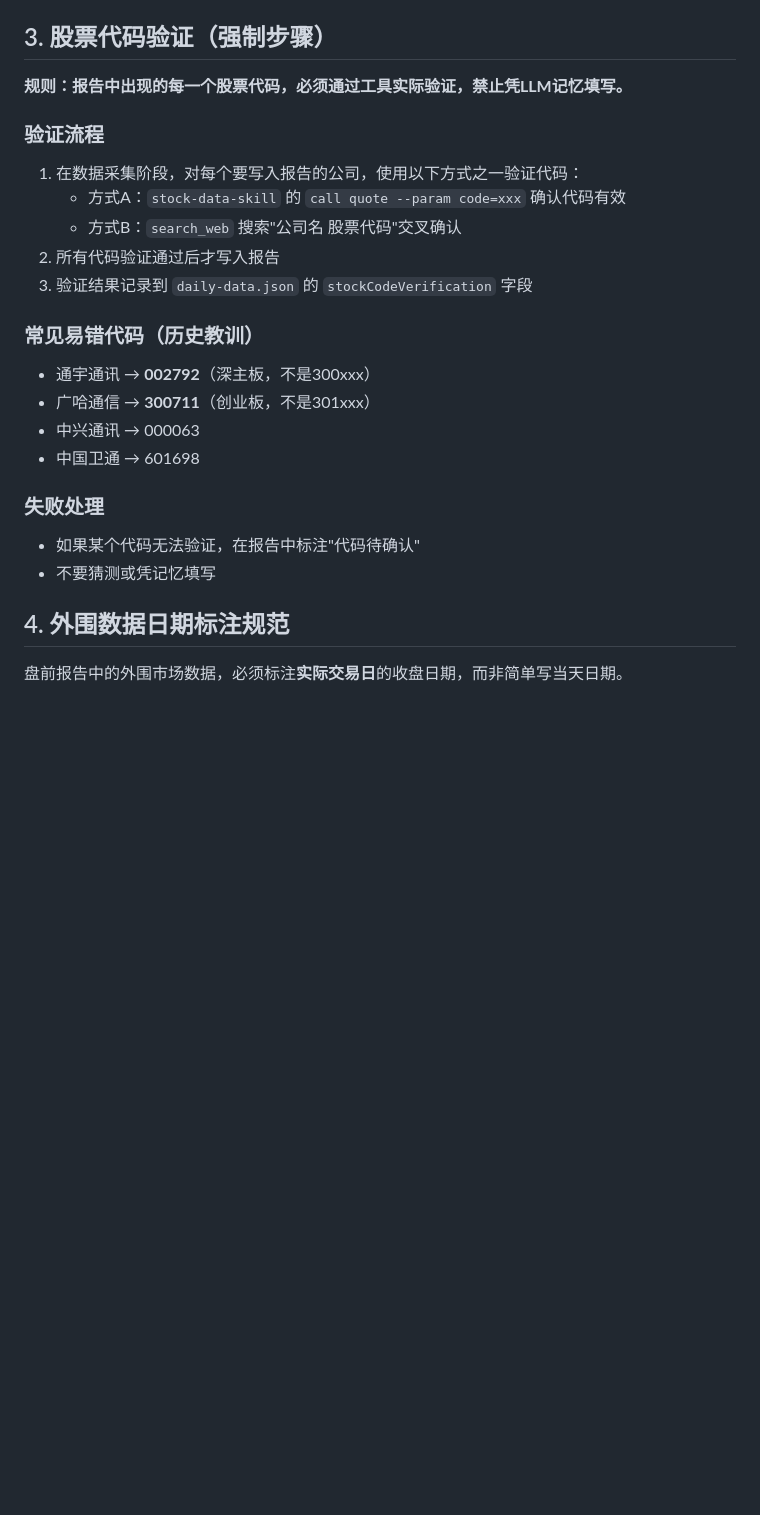
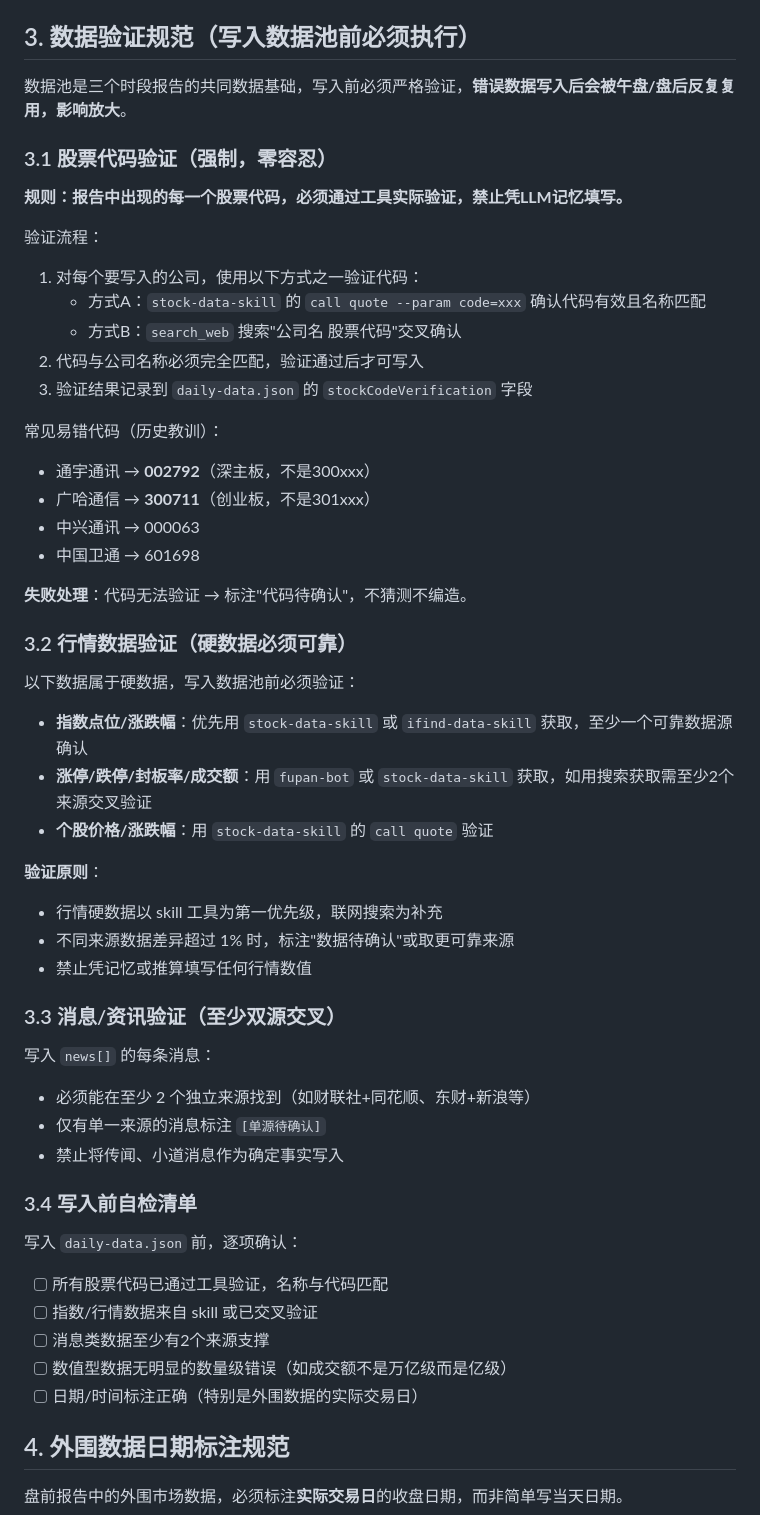
Before and after one commit to yyyzhuo777-prog/astock-reports, a Markdown page: shared/INSTRUCTIONS.md, the part around the change. GitHub-like rendering; blank space fills up the shorter version.

Commit message:
docs: 数据池写入前增加严格验证规范 - 代码/行情/消息三级验证+自检清单

```diff
--- a/shared/INSTRUCTIONS.md
+++ b/shared/INSTRUCTIONS.md
@@ -64,26 +64,56 @@
   - 更新 `generatedBy`：标记为 "morning+noon+evening"
   - 更新 `updatedAt`
 
-## 3. 股票代码验证（强制步骤）
+## 3. 数据验证规范（写入数据池前必须执行）
+
+数据池是三个时段报告的共同数据基础，写入前必须严格验证，**错误数据写入后会被午盘/盘后反复复用，影响放大**。
+
+### 3.1 股票代码验证（强制，零容忍）
 
 **规则：报告中出现的每一个股票代码，必须通过工具实际验证，禁止凭LLM记忆填写。**
 
-### 验证流程
-1. 在数据采集阶段，对每个要写入报告的公司，使用以下方式之一验证代码：
-   - 方式A：`stock-data-skill` 的 `call quote --param code=xxx` 确认代码有效
+验证流程：
+1. 对每个要写入的公司，使用以下方式之一验证代码：
+   - 方式A：`stock-data-skill` 的 `call quote --param code=xxx` 确认代码有效且名称匹配
    - 方式B：`search_web` 搜索"公司名 股票代码"交叉确认
-2. 所有代码验证通过后才写入报告
+2. 代码与公司名称必须完全匹配，验证通过后才可写入
 3. 验证结果记录到 `daily-data.json` 的 `stockCodeVerification` 字段
 
-### 常见易错代码（历史教训）
+常见易错代码（历史教训）：
 - 通宇通讯 → **002792**（深主板，不是300xxx）
 - 广哈通信 → **300711**（创业板，不是301xxx）
 - 中兴通讯 → 000063
 - 中国卫通 → 601698
 
-### 失败处理
-- 如果某个代码无法验证，在报告中标注"代码待确认"
-- 不要猜测或凭记忆填写
+**失败处理**：代码无法验证 → 标注"代码待确认"，不猜测不编造。
+
+### 3.2 行情数据验证（硬数据必须可靠）
+
+以下数据属于硬数据，写入数据池前必须验证：
+- **指数点位/涨跌幅**：优先用 `stock-data-skill` 或 `ifind-data-skill` 获取，至少一个可靠数据源确认
+- **涨停/跌停/封板率/成交额**：用 `fupan-bot` 或 `stock-data-skill` 获取，如用搜索获取需至少2个来源交叉验证
+- **个股价格/涨跌幅**：用 `stock-data-skill` 的 `call quote` 验证
+
+**验证原则**：
+- 行情硬数据以 skill 工具为第一优先级，联网搜索为补充
+- 不同来源数据差异超过 1% 时，标注"数据待确认"或取更可靠来源
+- 禁止凭记忆或推算填写任何行情数值
+
+### 3.3 消息/资讯验证（至少双源交叉）
+
+写入 `news[]` 的每条消息：
+- 必须能在至少 2 个独立来源找到（如财联社+同花顺、东财+新浪等）
+- 仅有单一来源的消息标注 `[单源待确认]`
+- 禁止将传闻、小道消息作为确定事实写入
+
+### 3.4 写入前自检清单
+
+写入 `daily-data.json` 前，逐项确认：
+- [ ] 所有股票代码已通过工具验证，名称与代码匹配
+- [ ] 指数/行情数据来自 skill 或已交叉验证
+- [ ] 消息类数据至少有2个来源支撑
+- [ ] 数值型数据无明显的数量级错误（如成交额不是万亿级而是亿级）
+- [ ] 日期/时间标注正确（特别是外围数据的实际交易日）
 
 ## 4. 外围数据日期标注规范
 
```
